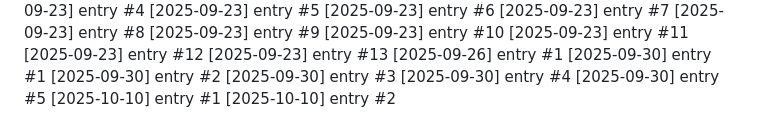
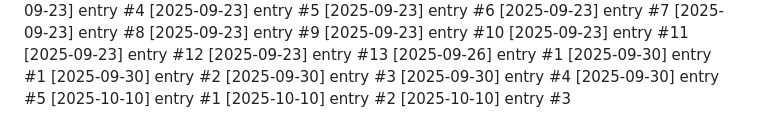
Before and after one commit to Lijnaff/project-glitch, a Markdown page: dev-notes.md, the part around the change. Drawn GitHub-style.

Commit message:
update: 2025-10-10 (3/4)

```diff
--- a/dev-notes.md
+++ b/dev-notes.md
@@ -147,3 +147,4 @@
 [2025-09-30] entry #5
 [2025-10-10] entry #1
 [2025-10-10] entry #2
+[2025-10-10] entry #3
```
